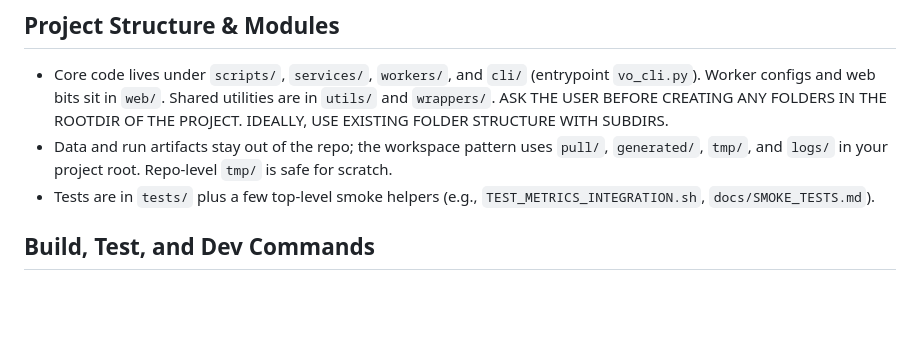
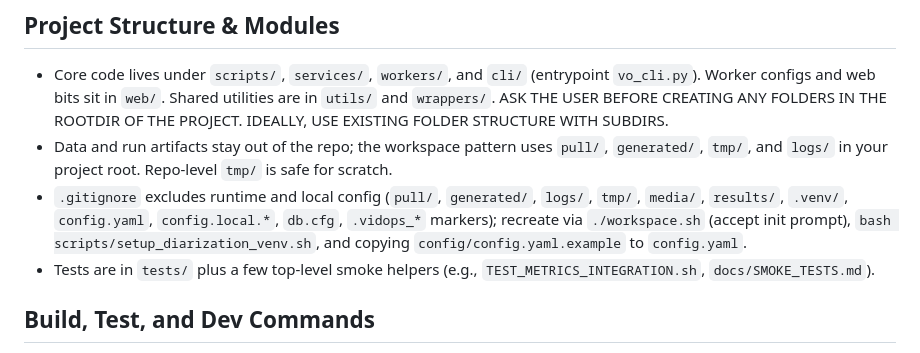
Before and after one commit to tsiuri/vidOps, a Markdown page: AGENTS.md, the part around the change. Drawn GitHub-style; blank space fills up the shorter version.

```diff
--- a/AGENTS.md
+++ b/AGENTS.md
@@ -34,6 +34,7 @@ Consult docs/CLI_COMMANDS.md for a concise list of overall functions.  See docs/
 ## Project Structure & Modules
 - Core code lives under `scripts/`, `services/`, `workers/`, and `cli/` (entrypoint `vo_cli.py`). Worker configs and web bits sit in `web/`. Shared utilities are in `utils/` and `wrappers/`.  ASK THE USER BEFORE CREATING ANY FOLDERS IN THE ROOTDIR OF THE PROJECT.  IDEALLY, USE EXISTING FOLDER STRUCTURE WITH SUBDIRS.
 - Data and run artifacts stay out of the repo; the workspace pattern uses `pull/`, `generated/`, `tmp/`, and `logs/` in your project root. Repo-level `tmp/` is safe for scratch.
+- `.gitignore` excludes runtime and local config (`pull/`, `generated/`, `logs/`, `tmp/`, `media/`, `results/`, `.venv/`, `config.yaml`, `config.local.*`, `db.cfg`, `.vidops_*` markers); recreate via `./workspace.sh` (accept init prompt), `bash scripts/setup_diarization_venv.sh`, and copying `config/config.yaml.example` to `config.yaml`.
 - Tests are in `tests/` plus a few top-level smoke helpers (e.g., `TEST_METRICS_INTEGRATION.sh`, `docs/SMOKE_TESTS.md`).
 
 ## Build, Test, and Dev Commands
```
Also changed, not shown: docs/REFACTOR_ARCHITECTURE/SOURCE_OF_TRUTH.md (+6 -0 lines).
